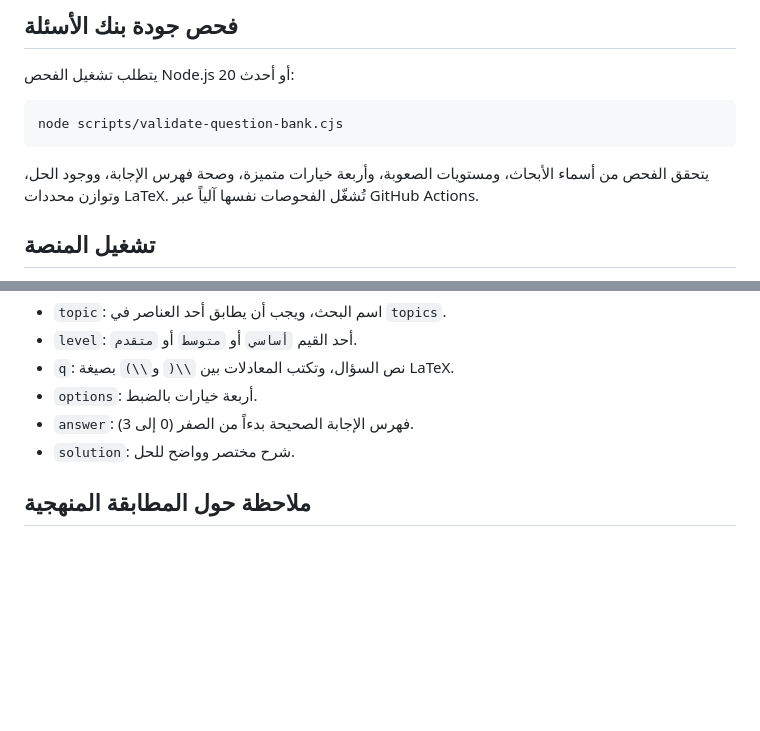
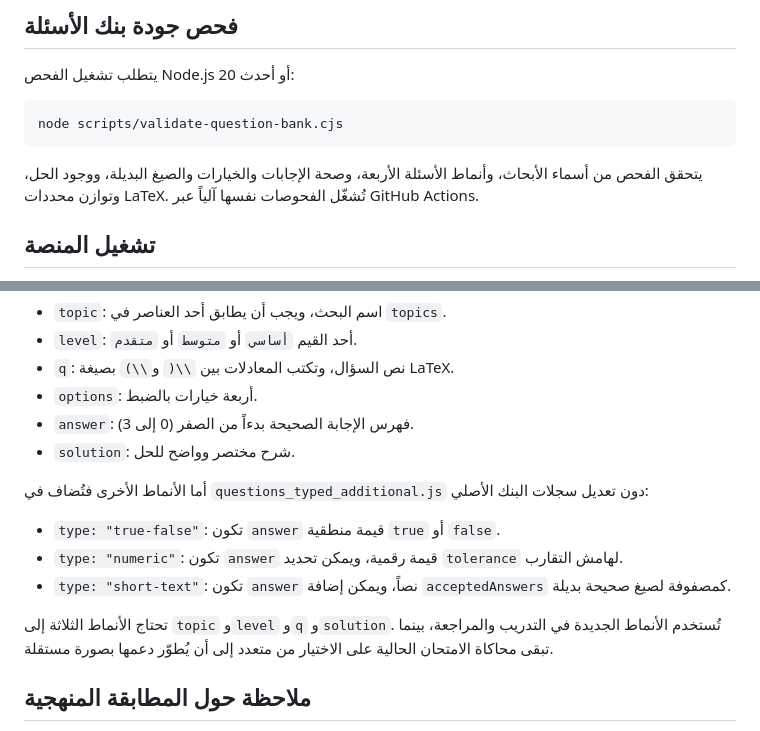
Before and after one commit to obaii/Math-Bac-Syria, a Markdown page: README.md, 2 parts joined by grey strips. Drawn GitHub-style; blank space fills up the shorter version.

Commit message:
docs: explain schema for typed question records

````diff
--- a/README.md
+++ b/README.md
@@ -33,7 +33,7 @@
 node scripts/validate-question-bank.cjs
 ```
 
-يتحقق الفحص من أسماء الأبحاث، ومستويات الصعوبة، وأربعة خيارات متميزة، وصحة فهرس الإجابة، ووجود الحل، وتوازن محددات LaTeX. تُشغّل الفحوصات نفسها آلياً عبر GitHub Actions.
+يتحقق الفحص من أسماء الأبحاث، وأنماط الأسئلة الأربعة، وصحة الإجابات والخيارات والصيغ البديلة، ووجود الحل، وتوازن محددات LaTeX. تُشغّل الفحوصات نفسها آلياً عبر GitHub Actions.
 
 ## تشغيل المنصة
 افتح `index.html` في المتصفح. تحتاج المعادلات إلى اتصال بالإنترنت لتحميل MathJax؛ أما منطق الاختبارات فيعمل محلياً.
@@ -56,6 +56,13 @@ node scripts/validate-question-bank.cjs
 - `answer`: فهرس الإجابة الصحيحة بدءاً من الصفر (0 إلى 3).
 - `solution`: شرح مختصر وواضح للحل.
 
+أما الأنماط الأخرى فتُضاف في `questions_typed_additional.js` دون تعديل سجلات البنك الأصلي:
+- `type: "true-false"`: تكون `answer` قيمة منطقية `true` أو `false`.
+- `type: "numeric"`: تكون `answer` قيمة رقمية، ويمكن تحديد `tolerance` لهامش التقارب.
+- `type: "short-text"`: تكون `answer` نصاً، ويمكن إضافة `acceptedAnswers` كمصفوفة لصيغ صحيحة بديلة.
+
+تحتاج الأنماط الثلاثة إلى `topic` و`level` و`q` و`solution`. تُستخدم الأنماط الجديدة في التدريب والمراجعة، بينما تبقى محاكاة الامتحان الحالية على الاختيار من متعدد إلى أن يُطوّر دعمها بصورة مستقلة.
+
 ## ملاحظة حول المطابقة المنهجية
 الأسئلة الحالية أسئلة تدريبية مؤلفة للمراجعة وفق عناوين الأبحاث التي حددها المستخدم والمفاهيم الرياضية المرتبطة بها. لم تُعتمد من وزارة التربية، ولا ينبغي وصفها بأنها بنك رسمي أو شامل. قبل استخدامها للتحضير الامتحاني النهائي، يُنصح بمراجعة كل سؤال وحله مع كتاب الطالب والطبعة المعتمدة للعام الدراسي المعني.
 
````
